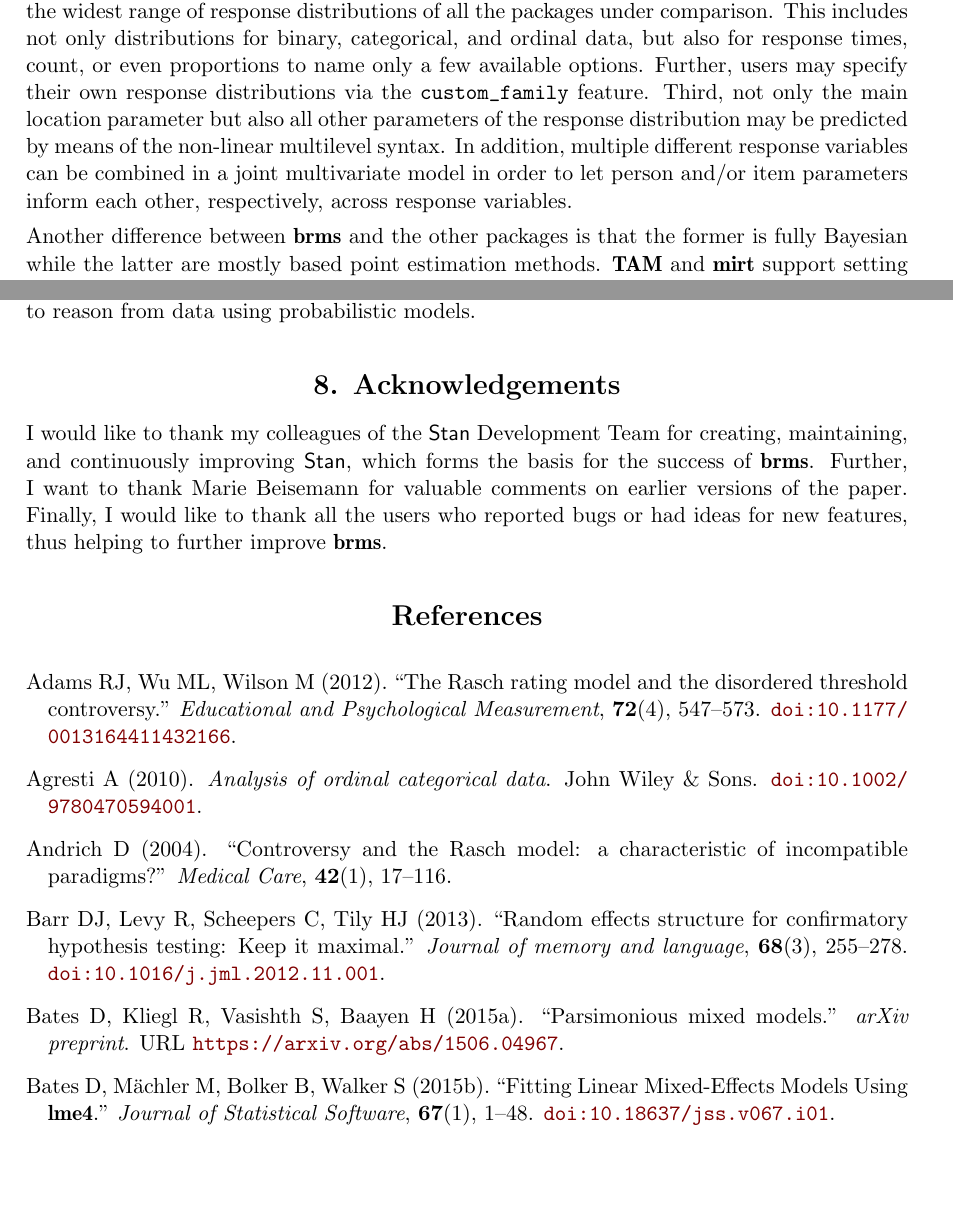
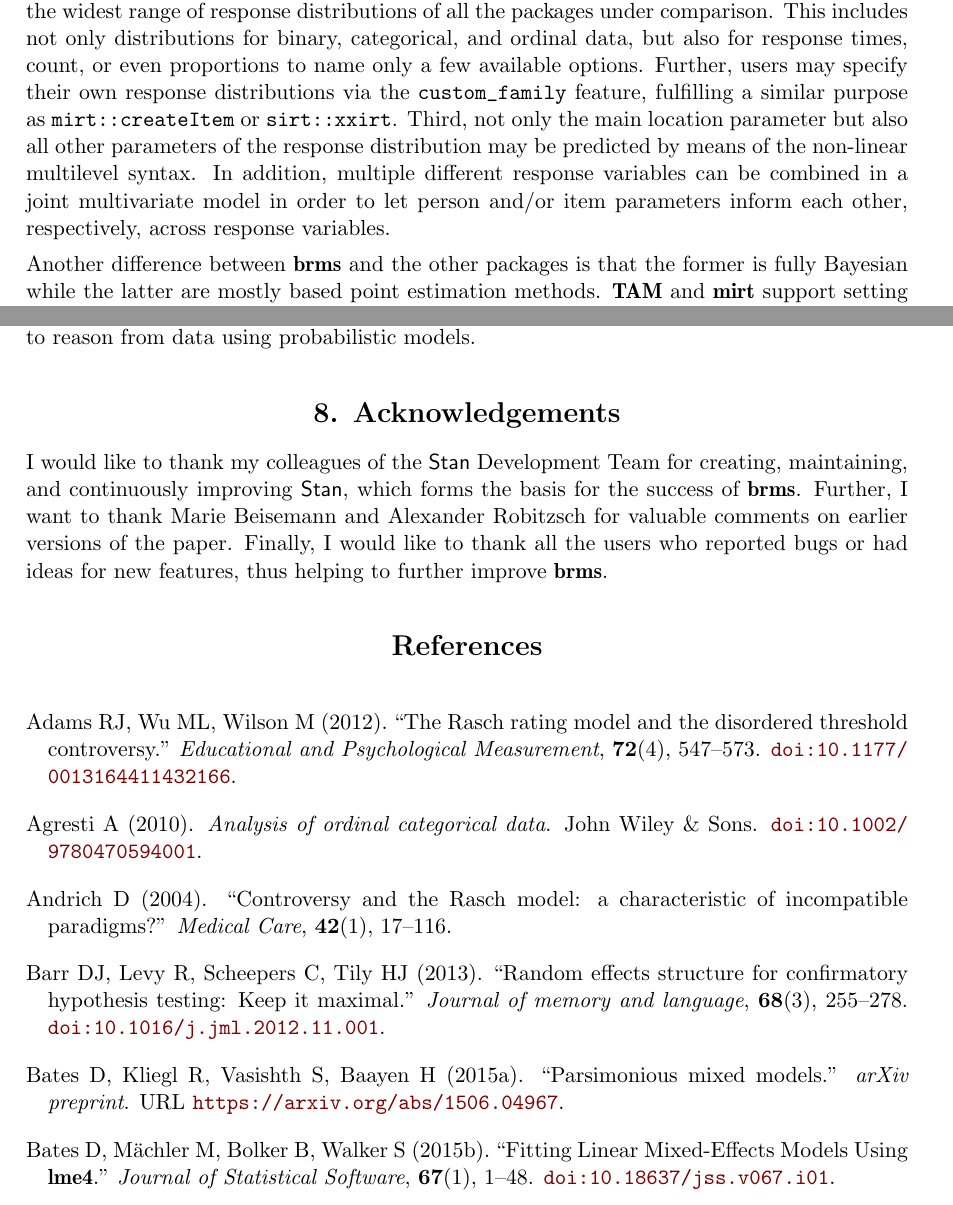
Before and after one commit to paul-buerkner/Bayesian-IRT-paper, an R Markdown document (Bayesian-IRT.Rmd): two parts of pages 39 and 40 of 45, joined at a grey line, cut so that both start at the same text, the shorter picture padded with empty space. The pictures show the output file Bayesian-IRT.pdf that the author committed with the source.

Commit message:
incorporate comments by Alexander Robitzsch

```diff
--- a/Bayesian-IRT.Rmd
+++ b/Bayesian-IRT.Rmd
@@ -2369,7 +2369,9 @@ response distributions of all the packages under comparison. This includes not
 only distributions for binary, categorical, and ordinal data, but also for
 response times, count, or even proportions to name only a few available
 options. Further, users may specify their own response distributions via the
-\code{custom_family} feature. Third, not only the main location parameter but
+\code{custom_family} feature, fulfilling a similar purpose as
+\code{mirt::createItem} or \code{sirt::xxirt}.
+Third, not only the main location parameter but
 also all other parameters of the response distribution may be predicted by means
 of the non-linear multilevel syntax. In addition, multiple different response
 variables can be combined in a joint multivariate model in order to let person
@@ -2479,9 +2481,9 @@ models.
 I would like to thank my colleagues of the \proglang{Stan} Development Team for
 creating, maintaining, and continuously improving \proglang{Stan}, which forms
 the basis for the success of \pkg{brms}. Further, I want to thank Marie
-Beisemann for valuable comments on earlier versions of the paper. Finally, I
-would like to thank all the users who reported bugs or had ideas for new
-features, thus helping to further improve \pkg{brms}.
+Beisemann and Alexander Robitzsch for valuable comments on earlier versions of
+the paper. Finally, I would like to thank all the users who reported bugs or had
+ideas for new features, thus helping to further improve \pkg{brms}.
 
 
 # References
```
Also changed, not shown: Bayesian-IRT.pdf, Bayesian-IRT.tex, Bayesian-IRT.Rmd (2 more changed lines).
